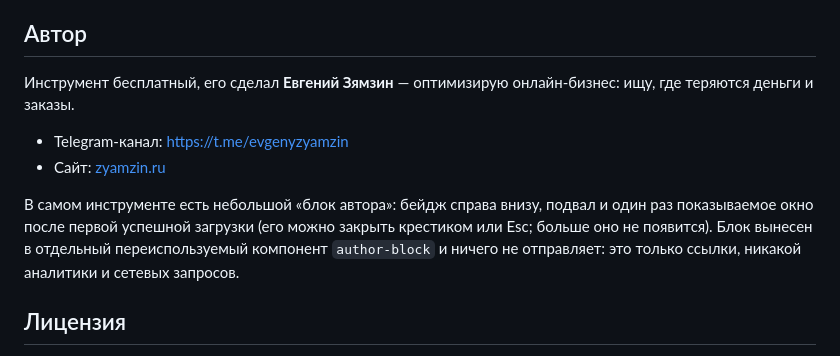
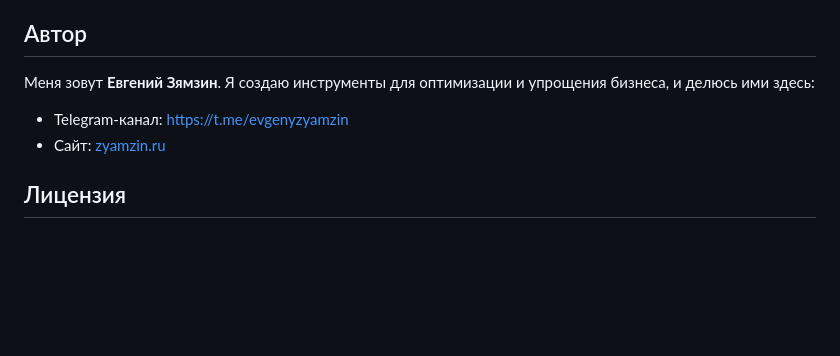
Before and after one commit to zyamzin/ozon-supply-board, a Markdown page: README.md, the part around the change. Drawn GitHub-style; blank space fills up the shorter version.

Commit message:
Обновлён раздел «Автор»

```diff
--- a/README.md
+++ b/README.md
@@ -127,13 +127,11 @@
 
 ## Автор
 
-Инструмент бесплатный, его сделал **Евгений Зямзин** — оптимизирую онлайн-бизнес: ищу, где теряются деньги и заказы.
+Меня зовут **Евгений Зямзин**. Я создаю инструменты для оптимизации и упрощения бизнеса, и делюсь ими здесь:
 
 - Telegram-канал: <https://t.me/evgenyzyamzin>
 - Сайт: [zyamzin.ru](https://zyamzin.ru/?utm_source=github&utm_medium=readme&utm_campaign=ozon_stock)
 
-В самом инструменте есть небольшой «блок автора»: бейдж справа внизу, подвал и один раз показываемое окно после первой успешной загрузки (его можно закрыть крестиком или Esc; больше оно не появится). Блок вынесен в отдельный переиспользуемый компонент `author-block` и ничего не отправляет: это только ссылки, никакой аналитики и сетевых запросов.
-
 ## Лицензия
 
 MIT — см. [LICENSE](LICENSE). Автор: Евгений Зямзин. Делитесь, дорабатывайте, ставьте ссылку на источник — будет приятно.
```
